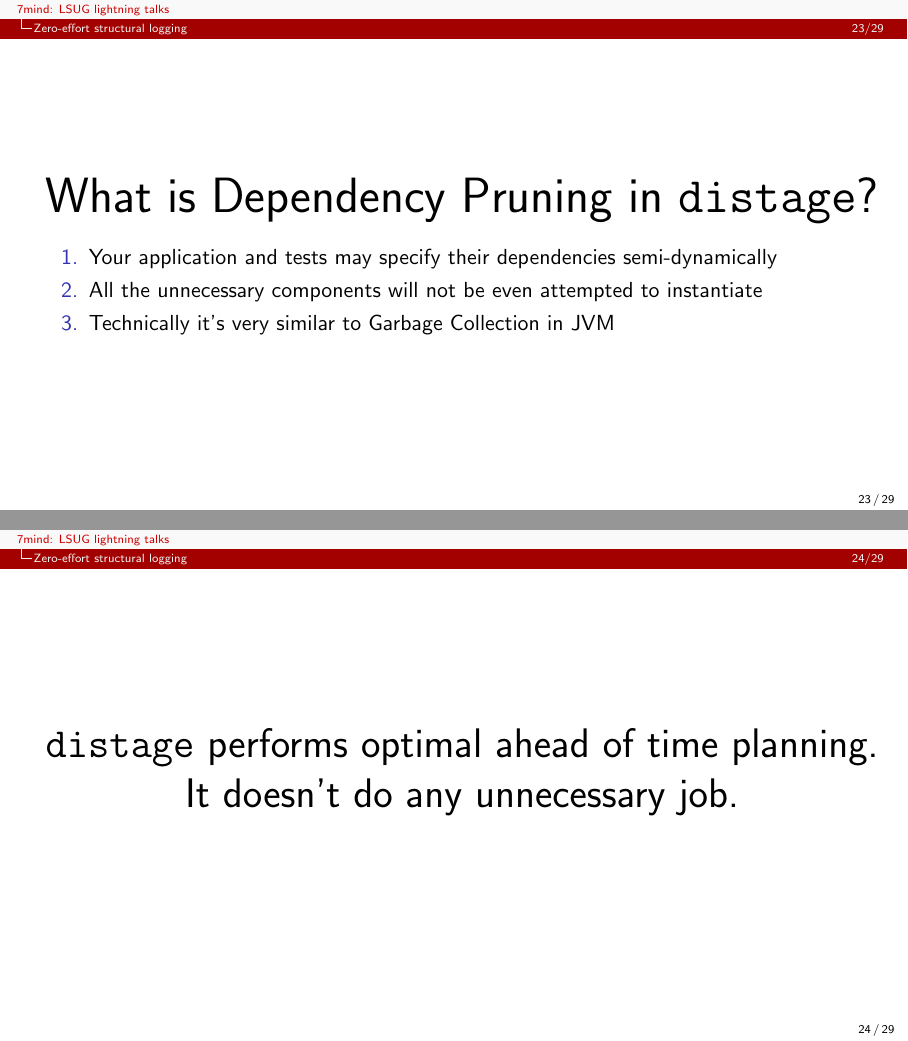
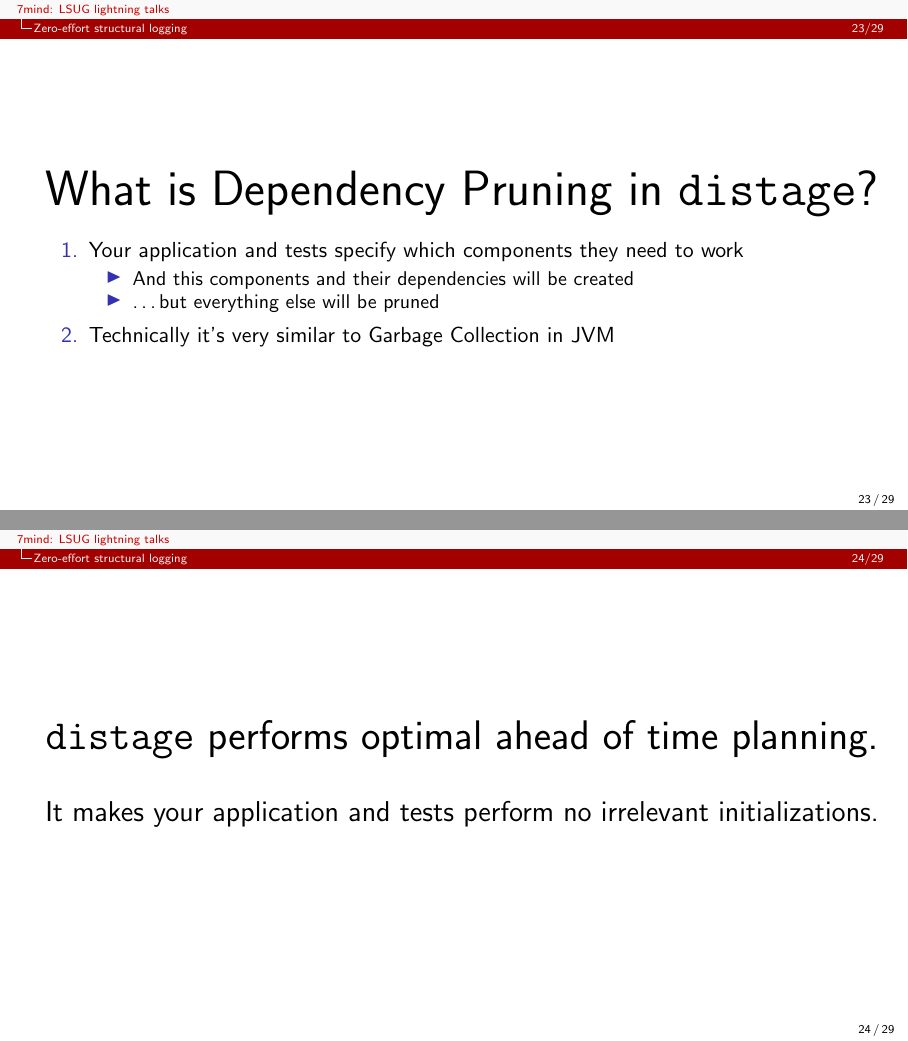
Before and after one commit to 7mind/slides, LaTeX slides (08-lsug-ligthning-logstage-distage/lsug-lightnig.tex): pages 23 and 24 of 29, joined at a grey line. Compiled offline with pdfLaTeX.

Commit message:
lsug lightnings

```diff
--- a/08-lsug-ligthning-logstage-distage/lsug-lightnig.tex
+++ b/08-lsug-ligthning-logstage-distage/lsug-lightnig.tex
@@ -442,8 +442,11 @@ Expr(Apply(Select(
   \end{figure}
 
   \begin{enumerate}
-  \item Your application and tests may specify their dependencies semi-dynamically
-  \item All the unnecessary components will not be even attempted to instantiate
+  \item Your application and tests specify which components they need to work
+  \begin{itemize}
+    \item And this components and their dependencies will be created
+    \item \dots but everything else will be pruned
+  \end{itemize}
   \item Technically it's very similar to Garbage Collection in JVM
   \end{enumerate}
 \end{frame}
@@ -451,8 +454,10 @@ Expr(Apply(Select(
 \begin{frame}
   \begin{figure}
     \huge \distage performs optimal ahead of time planning.
-    \\
-    It doesn't  do any unnecessary job.
+  \end{figure}
+
+    \begin{figure}
+    \Large It makes your application and tests perform no irrelevant initializations.
   \end{figure}
 \end{frame}
 
```
Also changed, not shown: 08-lsug-ligthning-logstage-distage/lsug-lightnig.pdf.
